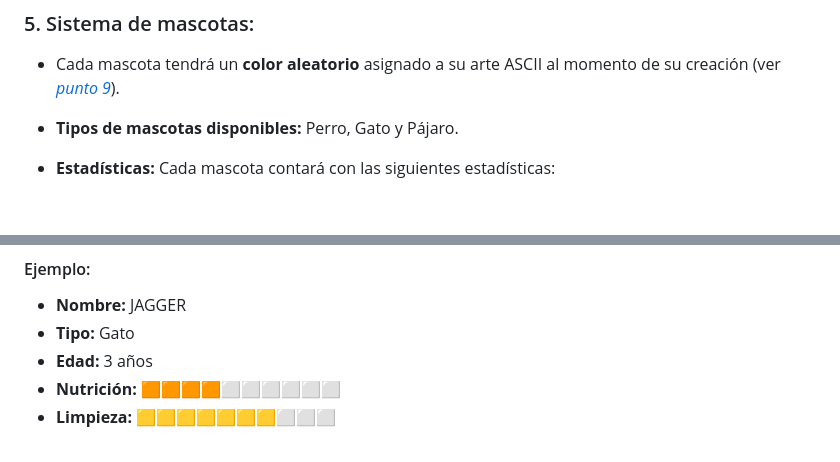
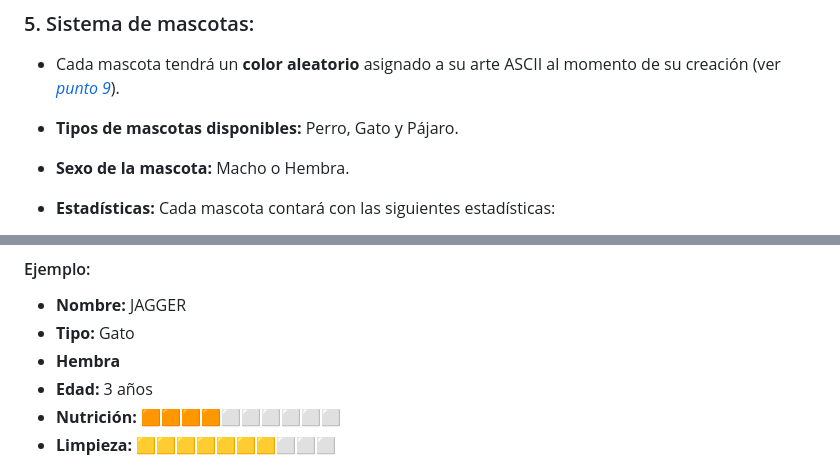
Before and after one commit to robertskrr/JAVAGOTCHI, a Markdown page: README.md, 2 parts joined by grey strips. Drawn GitHub-style; blank space fills up the shorter version.

Commit message:
Añadido Macho / Hembra en mascotas

```diff
--- a/README.md
+++ b/README.md
@@ -41,6 +41,7 @@ Luego, podrá crear una o más mascotas que se asociarán a su cuenta.
 ### 5. Sistema de mascotas:
 - Cada mascota tendrá un **color aleatorio** asignado a su arte ASCII al momento de su creación (ver [*punto 9*](#9-visualización-de-las-mascotas)).
 - **Tipos de mascotas disponibles:** Perro, Gato y Pájaro.
+- **Sexo de la mascota:** Macho o Hembra.
 - **Estadísticas:** Cada mascota contará con las siguientes estadísticas:
   - **Edad** *(cada día real equivale a un año).*
   - **Nutrición** *(valor entre 0 y 10).*
@@ -110,6 +111,7 @@ En el **menú de interacción de la mascota** se verá a la misma junto a sus es
 #### Ejemplo:
 - **Nombre:** JAGGER
 - **Tipo:** Gato
+- **Hembra**
 - **Edad:** 3 años
 - **Nutrición:** 🟧🟧🟧🟧⬜⬜⬜⬜⬜⬜
 - **Limpieza:** 🟨🟨🟨🟨🟨🟨🟨⬜⬜⬜
```
